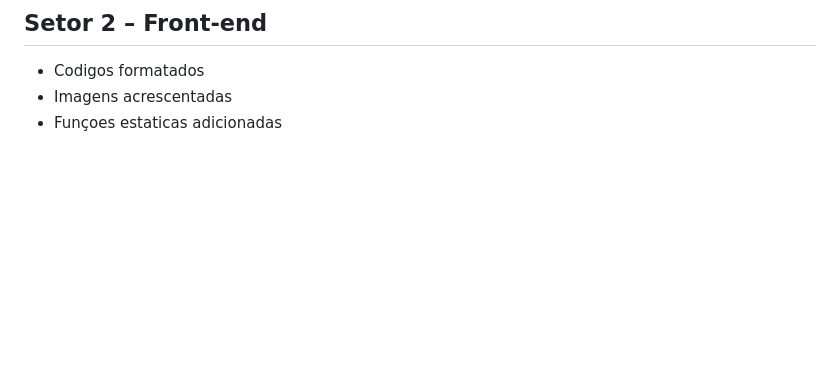
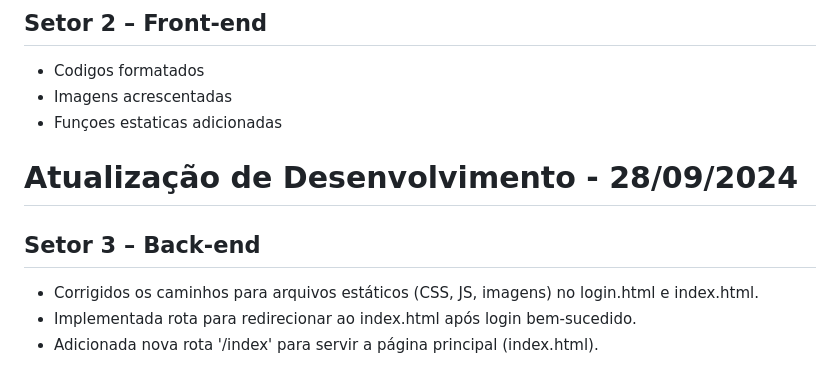
Before and after one commit to LipeOS/E-commerce, a Markdown page: README.md, the part around the change. Drawn GitHub-style; blank space fills up the shorter version.

Commit message:
Update README.md
Atualizacao do readme

```diff
--- a/README.md
+++ b/README.md
@@ -101,3 +101,10 @@ O objetivo deste projeto é criar um Sistema Empresarial de E-commerce completo
 - Codigos formatados
 - Imagens acrescentadas
 - Funçoes estaticas adicionadas
+
+# Atualização de Desenvolvimento - 28/09/2024
+
+## Setor 3 – Back-end
+- Corrigidos os caminhos para arquivos estáticos (CSS, JS, imagens) no login.html e index.html.
+- Implementada rota para redirecionar ao index.html após login bem-sucedido.
+- Adicionada nova rota '/index' para servir a página principal (index.html).
```
